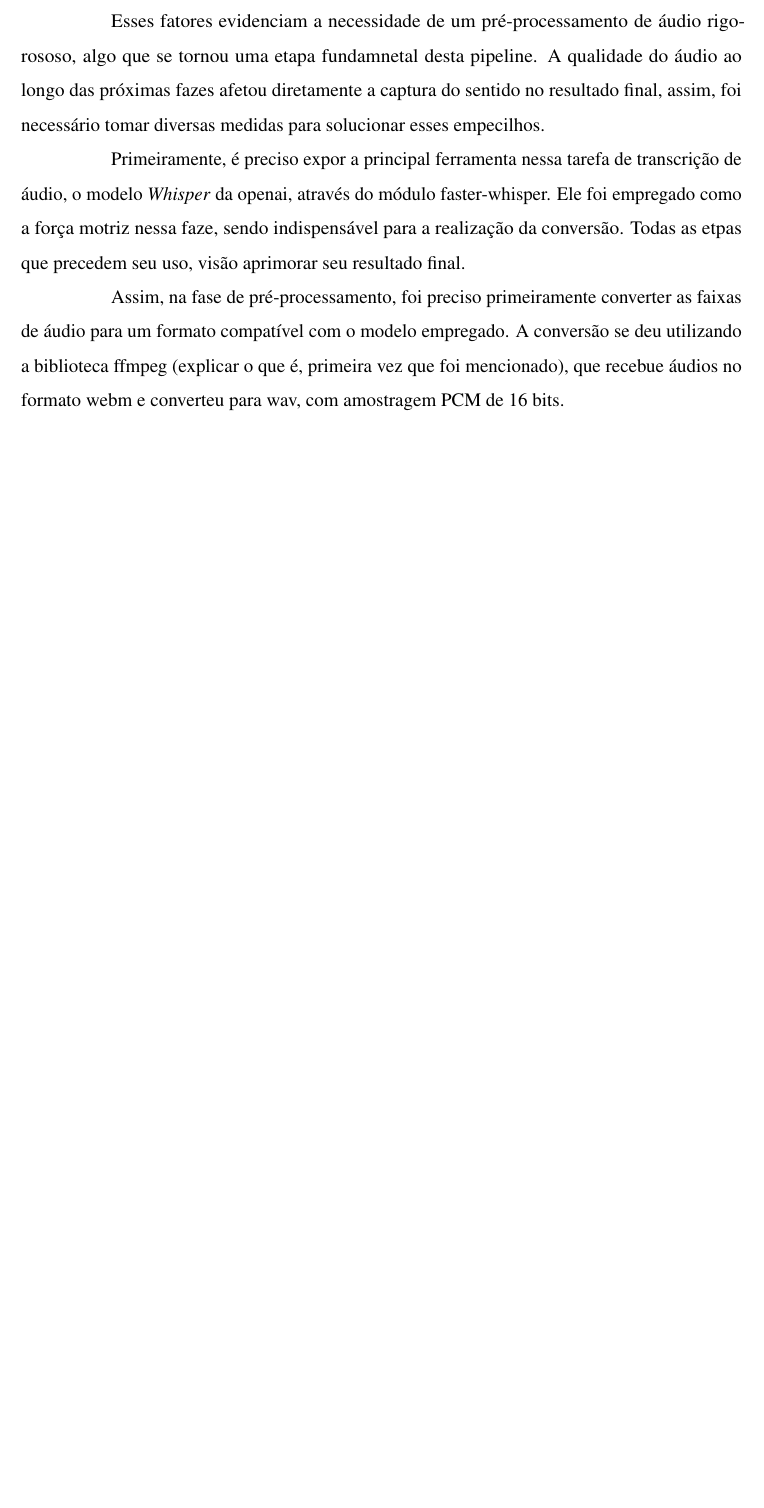
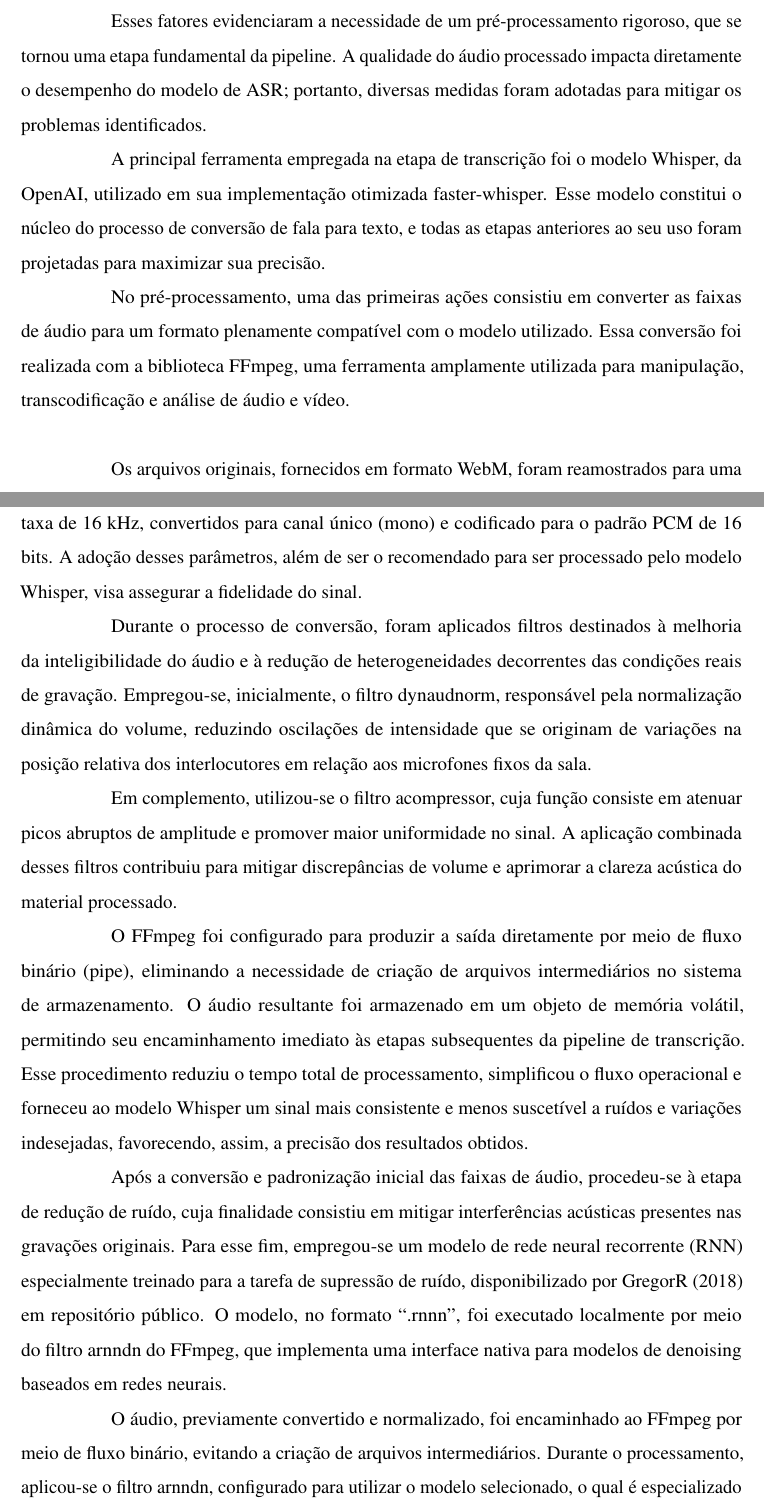
Before and after one commit to henriquefac/TEX-config-devcontainer, a LaTeX thesis (tex-project/main.tex, which reads tex-project/elementos-textuais/metodologia.tex): part of page 61 of 78 before the commit and two parts of pages 61 and 62 of 79 after it, the two joined at a grey line, cut so that both start at the same text, the shorter picture padded with empty space. Compiled offline with pdfLaTeX.

Commit message:
Continuando metodologia sobre processamento de dados

```diff
--- a/tex-project/elementos-textuais/metodologia.tex
+++ b/tex-project/elementos-textuais/metodologia.tex
@@ -78,11 +78,28 @@ Outro fator relevante foi a presença de participantes remotos em diversas reuni
 
 Por fim, foi identificado um nível muito alto de ruído no ambiente em quase todos os registros das reuniões, normalmente ocasionado pelo microfone de um participante não estar devidamente desligado quando já havia passado a palavra ou outras fontes externas diversas.
 
-Esses fatores evidenciam a necessidade de um pré-processamento de áudio rigorososo, algo que se tornou uma etapa fundamnetal desta pipeline. A qualidade do áudio ao longo das próximas fazes afetou diretamente a captura do sentido no resultado final, assim, foi necessário tomar diversas medidas para solucionar esses empecilhos.
+Esses fatores evidenciaram a necessidade de um pré-processamento rigoroso, que se tornou uma etapa fundamental da pipeline. A qualidade do áudio processado impacta diretamente o desempenho do modelo de ASR; portanto, diversas medidas foram adotadas para mitigar os problemas identificados.
 
-Primeiramente, é preciso expor a principal ferramenta nessa tarefa de transcrição de áudio, o modelo \textit{Whisper} da openai, através do módulo faster-whisper. Ele foi empregado como a força motriz nessa faze, sendo indispensável para a realização da conversão. Todas as etpas que precedem seu uso, visão aprimorar seu resultado final.
+A principal ferramenta empregada na etapa de transcrição foi o modelo Whisper, da OpenAI, utilizado em sua implementação otimizada faster-whisper. Esse modelo constitui o núcleo do processo de conversão de fala para texto, e todas as etapas anteriores ao seu uso foram projetadas para maximizar sua precisão.
 
-Assim, na fase de pré-processamento, foi preciso primeiramente converter as faixas de áudio para um formato compatível com o modelo empregado. A conversão se deu utilizando a biblioteca ffmpeg (explicar o que é, primeira vez que foi mencionado), que recebue áudios no formato webm e converteu para wav, com amostragem PCM de 16 bits.
+No pré-processamento, uma das primeiras ações consistiu em converter as faixas de áudio para um formato plenamente compatível com o modelo utilizado. Essa conversão foi realizada com a biblioteca FFmpeg, uma ferramenta amplamente utilizada para manipulação, transcodificação e análise de áudio e vídeo. \\
+
+Os arquivos originais, fornecidos em formato WebM, foram reamostrados para uma taxa de 16 kHz, convertidos para canal único (mono) e codificado para o padrão PCM de 16 bits. A adoção desses parâmetros, além de ser o recomendado para ser processado pelo modelo Whisper, visa assegurar a fidelidade do sinal.
+
+Durante o processo de conversão, foram aplicados filtros destinados à melhoria da inteligibilidade do áudio e à redução de heterogeneidades decorrentes das condições reais de gravação. Empregou-se, inicialmente, o filtro dynaudnorm, responsável pela normalização dinâmica do volume, reduzindo oscilações de intensidade que se originam de variações na posição relativa dos interlocutores em relação aos microfones fixos da sala.
+
+Em complemento, utilizou-se o filtro acompressor, cuja função consiste em atenuar picos abruptos de amplitude e promover maior uniformidade no sinal. A aplicação combinada desses filtros contribuiu para mitigar discrepâncias de volume e aprimorar a clareza acústica do material processado.
+
+O FFmpeg foi configurado para produzir a saída diretamente por meio de fluxo binário (pipe), eliminando a necessidade de criação de arquivos intermediários no sistema de armazenamento. O áudio resultante foi armazenado em um objeto de memória volátil, permitindo seu encaminhamento imediato às etapas subsequentes da pipeline de transcrição. Esse procedimento reduziu o tempo total de processamento, simplificou o fluxo operacional e forneceu ao modelo Whisper um sinal mais consistente e menos suscetível a ruídos e variações indesejadas, favorecendo, assim, a precisão dos resultados obtidos.
+
+Após a conversão e padronização inicial das faixas de áudio, procedeu-se à etapa de redução de ruído, cuja finalidade consistiu em mitigar interferências acústicas presentes nas gravações originais. Para esse fim, empregou-se um modelo de rede neural recorrente (RNN) especialmente treinado para a tarefa de supressão de ruído, disponibilizado por GregorR (2018) em repositório público. O modelo, no formato “.rnnn”, foi executado localmente por meio do filtro arnndn do FFmpeg, que implementa uma interface nativa para modelos de denoising baseados em redes neurais.
+
+O áudio, previamente convertido e normalizado, foi encaminhado ao FFmpeg por meio de fluxo binário, evitando a criação de arquivos intermediários. Durante o processamento, aplicou-se o filtro arnndn, configurado para utilizar o modelo selecionado, o qual é especializado na redução de ruído estacionário e de baixa frequência, característico de ambientes com microfones abertos, ventilação ambiente ou reverberações persistentes. \\
+
+Em complemento, aplicou-se o módulo loudnorm com o objetivo de promover a normalização do nível sonoro percebido, reduzir o intervalo dinâmico e assegurar limites máximos de pico adequados às condições típicas de fala. Essa combinação de filtros resultou em um sinal mais uniforme, com redução significativa de ruídos de fundo e melhora na clareza das vozes registradas.
+
+O resultado do processo foi gerado em formato WAV, com codificação PCM de 16 bits e taxa de amostragem de 16 kHz, preservando a compatibilidade com as etapas subsequentes da pipeline de transcrição. O áudio processado foi mantido em memória volátil e reintegrado ao fluxo operacional sem necessidade de gravação em disco. A etapa de redução de ruído mostrou-se especialmente relevante devido à presença recorrente de interferências ambientais nas gravações das reuniões, impactando diretamente a acurácia do modelo de ASR utilizado.
+
 
 \section{Métricas de Avaliação}
 \label{sec:metrica-de-avaliacao}
```
Also changed, not shown: tex-project/elementos-pos-textuais/referencias.bib (+7 -0 lines), tex-project/main.pdf, tex-project/elementos-textuais/metodologia.tex (2 more changed lines), 2 other files.
